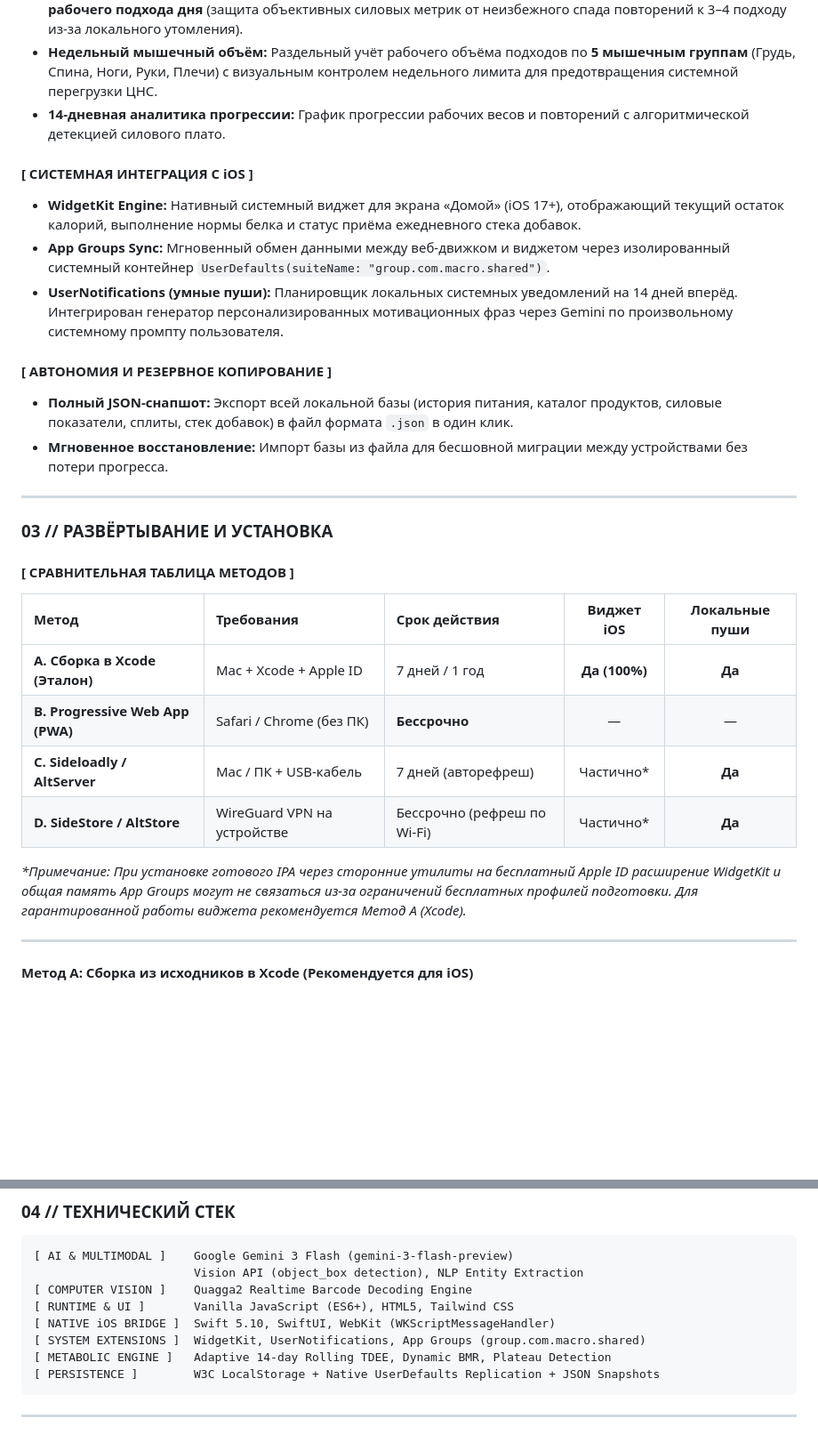
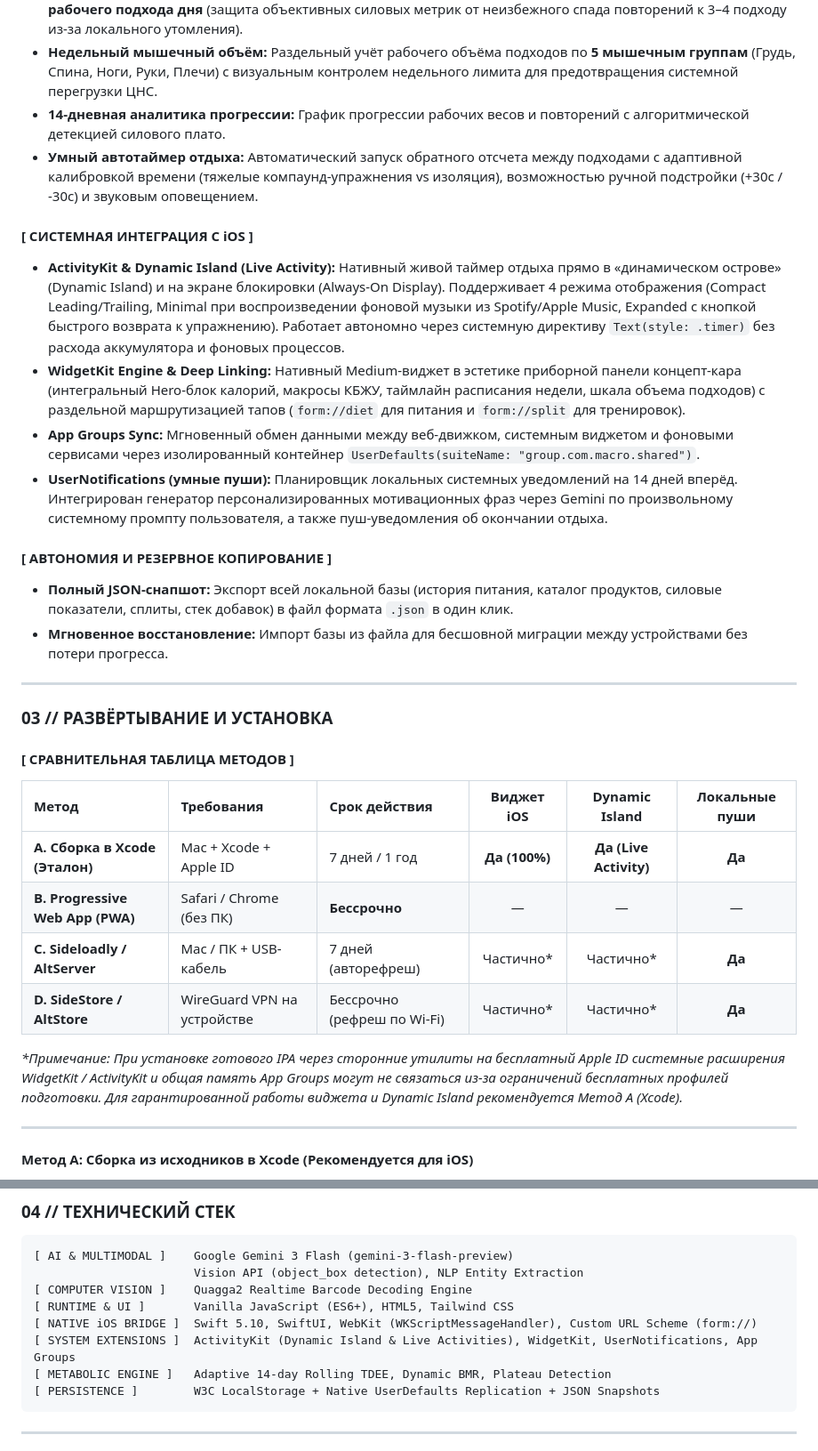
Before and after one commit to paradoxiicalie/form, a Markdown page: README.md, 2 parts joined by grey strips. Shown at 89% size. GitHub-like rendering; blank space fills up the shorter version.

Commit message:
docs: document ActivityKit, Dynamic Island, rest timer and widget deep-linking in README

````diff
--- a/README.md
+++ b/README.md
@@ -56,11 +56,13 @@
 * **Учёт рабочих подходов:** Фиксация рабочих весов и повторений с автоматическим определением **лучшего рабочего подхода дня** (защита объективных силовых метрик от неизбежного спада повторений к 3–4 подходу из-за локального утомления).
 * **Недельный мышечный объём:** Раздельный учёт рабочего объёма подходов по **5 мышечным группам** (Грудь, Спина, Ноги, Руки, Плечи) с визуальным контролем недельного лимита для предотвращения системной перегрузки ЦНС.
 * **14-дневная аналитика прогрессии:** График прогрессии рабочих весов и повторений с алгоритмической детекцией силового плато.
+* **Умный автотаймер отдыха:** Автоматический запуск обратного отсчета между подходами с адаптивной калибровкой времени (тяжелые компаунд-упражнения vs изоляция), возможностью ручной подстройки (+30с / -30с) и звуковым оповещением.
 
 #### [ СИСТЕМНАЯ ИНТЕГРАЦИЯ С iOS ]
-* **WidgetKit Engine:** Нативный системный виджет для экрана «Домой» (iOS 17+), отображающий текущий остаток калорий, выполнение нормы белка и статус приёма ежедневного стека добавок.
-* **App Groups Sync:** Мгновенный обмен данными между веб-движком и виджетом через изолированный системный контейнер `UserDefaults(suiteName: "group.com.macro.shared")`.
-* **UserNotifications (умные пуши):** Планировщик локальных системных уведомлений на 14 дней вперёд. Интегрирован генератор персонализированных мотивационных фраз через Gemini по произвольному системному промпту пользователя.
+* **ActivityKit & Dynamic Island (Live Activity):** Нативный живой таймер отдыха прямо в «динамическом острове» (Dynamic Island) и на экране блокировки (Always-On Display). Поддерживает 4 режима отображения (Compact Leading/Trailing, Minimal при воспроизведении фоновой музыки из Spotify/Apple Music, Expanded с кнопкой быстрого возврата к упражнению). Работает автономно через системную директиву `Text(style: .timer)` без расхода аккумулятора и фоновых процессов.
+* **WidgetKit Engine & Deep Linking:** Нативный Medium-виджет в эстетике приборной панели концепт-кара (интегральный Hero-блок калорий, макросы КБЖУ, таймлайн расписания недели, шкала объема подходов) с раздельной маршрутизацией тапов (`form://diet` для питания и `form://split` для тренировок).
+* **App Groups Sync:** Мгновенный обмен данными между веб-движком, системным виджетом и фоновыми сервисами через изолированный контейнер `UserDefaults(suiteName: "group.com.macro.shared")`.
+* **UserNotifications (умные пуши):** Планировщик локальных системных уведомлений на 14 дней вперёд. Интегрирован генератор персонализированных мотивационных фраз через Gemini по произвольному системному промпту пользователя, а также пуш-уведомления об окончании отдыха.
 
 #### [ АВТОНОМИЯ И РЕЗЕРВНОЕ КОПИРОВАНИЕ ]
 * **Полный JSON-снапшот:** Экспорт всей локальной базы (история питания, каталог продуктов, силовые показатели, сплиты, стек добавок) в файл формата `.json` в один клик.
@@ -72,14 +74,14 @@
 
 #### [ СРАВНИТЕЛЬНАЯ ТАБЛИЦА МЕТОДОВ ]
 
-| Метод | Требования | Срок действия | Виджет iOS | Локальные пуши |
-| :--- | :--- | :--- | :---: | :---: |
-| **A. Сборка в Xcode (Эталон)** | Mac + Xcode + Apple ID | 7 дней / 1 год | **Да (100%)** | **Да** |
-| **B. Progressive Web App (PWA)** | Safari / Chrome (без ПК) | **Бессрочно** | — | — |
-| **C. Sideloadly / AltServer** | Mac / ПК + USB-кабель | 7 дней (авторефреш) | Частично* | **Да** |
-| **D. SideStore / AltStore** | WireGuard VPN на устройстве | Бессрочно (рефреш по Wi-Fi) | Частично* | **Да** |
+| Метод | Требования | Срок действия | Виджет iOS | Dynamic Island | Локальные пуши |
+| :--- | :--- | :--- | :---: | :---: | :---: |
+| **A. Сборка в Xcode (Эталон)** | Mac + Xcode + Apple ID | 7 дней / 1 год | **Да (100%)** | **Да (Live Activity)** | **Да** |
+| **B. Progressive Web App (PWA)** | Safari / Chrome (без ПК) | **Бессрочно** | — | — | — |
+| **C. Sideloadly / AltServer** | Mac / ПК + USB-кабель | 7 дней (авторефреш) | Частично* | Частично* | **Да** |
+| **D. SideStore / AltStore** | WireGuard VPN на устройстве | Бессрочно (рефреш по Wi-Fi) | Частично* | Частично* | **Да** |
 
-*\*Примечание: При установке готового IPA через сторонние утилиты на бесплатный Apple ID расширение WidgetKit и общая память App Groups могут не связаться из-за ограничений бесплатных профилей подготовки. Для гарантированной работы виджета рекомендуется Метод A (Xcode).*
+*\*Примечание: При установке готового IPA через сторонние утилиты на бесплатный Apple ID системные расширения WidgetKit / ActivityKit и общая память App Groups могут не связаться из-за ограничений бесплатных профилей подготовки. Для гарантированной работы виджета и Dynamic Island рекомендуется Метод A (Xcode).*
 
 ---
 
@@ -140,8 +142,8 @@
                        Vision API (object_box detection), NLP Entity Extraction
 [ COMPUTER VISION ]    Quagga2 Realtime Barcode Decoding Engine
 [ RUNTIME & UI ]       Vanilla JavaScript (ES6+), HTML5, Tailwind CSS
-[ NATIVE iOS BRIDGE ]  Swift 5.10, SwiftUI, WebKit (WKScriptMessageHandler)
-[ SYSTEM EXTENSIONS ]  WidgetKit, UserNotifications, App Groups (group.com.macro.shared)
+[ NATIVE iOS BRIDGE ]  Swift 5.10, SwiftUI, WebKit (WKScriptMessageHandler), Custom URL Scheme (form://)
+[ SYSTEM EXTENSIONS ]  ActivityKit (Dynamic Island & Live Activities), WidgetKit, UserNotifications, App Groups
 [ METABOLIC ENGINE ]   Adaptive 14-day Rolling TDEE, Dynamic BMR, Plateau Detection
 [ PERSISTENCE ]        W3C LocalStorage + Native UserDefaults Replication + JSON Snapshots
 ```
````
Also changed, not shown: other parts of README.md (+1 -1 lines).
